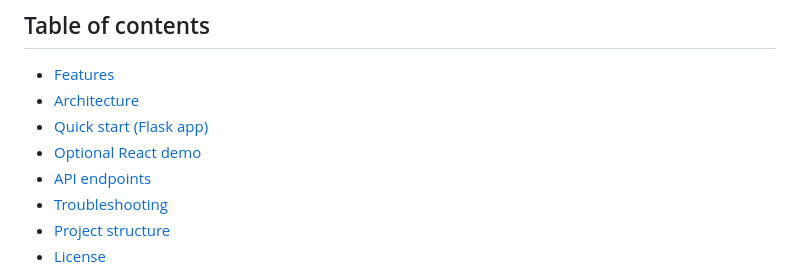
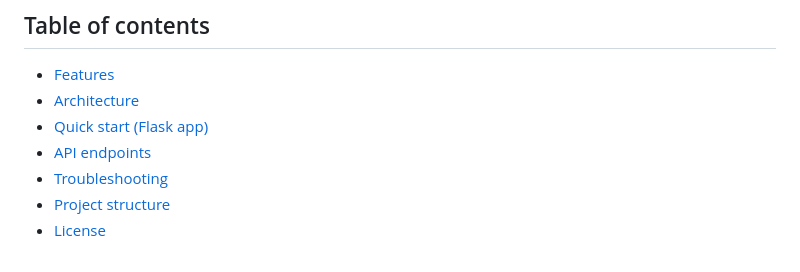
Before and after one commit to shyamkaarthikeyan/2D-Pictures-to-3D, a Markdown page: README.md, the part around the change. GitHub-like rendering.

```diff
--- a/README.md
+++ b/README.md
@@ -17,7 +17,6 @@ Convert pictures of an object into a downloadable 3D model (OBJ/GLB), locally an
 - [Features](#features)
 - [Architecture](#architecture)
 - [Quick start (Flask app)](#quick-start-flask-app)
-- [Optional React demo](#optional-react-demo)
 - [API endpoints](#api-endpoints)
 - [Troubleshooting](#troubleshooting)
 - [Project structure](#project-structure)
```
